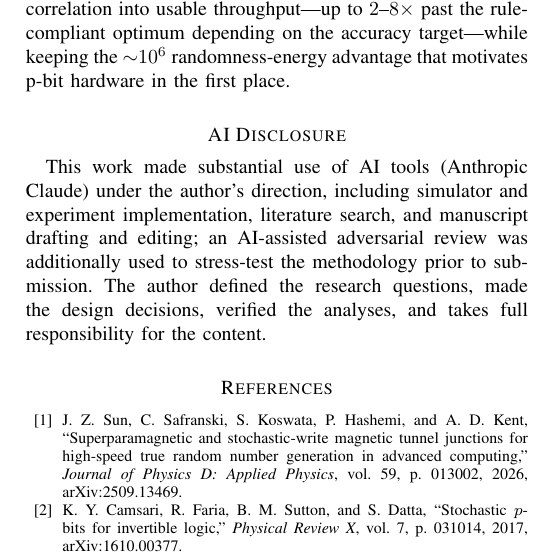
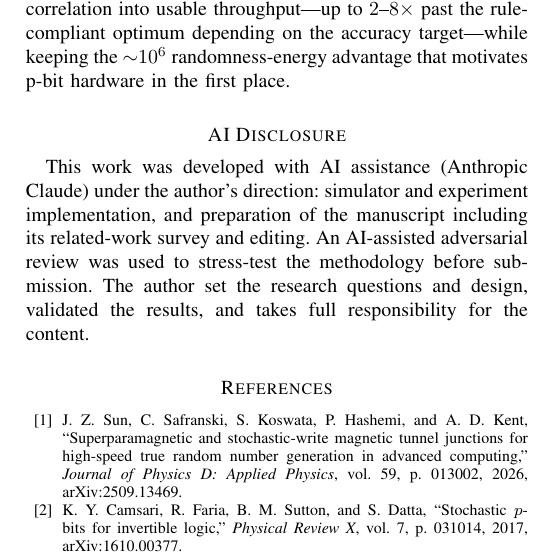
Before and after one commit to mnn31/smtj-sbnn, a LaTeX paper (paper/main.tex): part of one column of page 6 of 6, cut so that both start at the same text. Compiled offline with pdfLaTeX.

Commit message:
tighten AI disclosure wording
Co-Authored-By: Claude Fable 5 <noreply@anthropic.com>

```diff
--- a/paper/main.tex
+++ b/paper/main.tex
@@ -601,13 +601,13 @@ target---while keeping the $\sim$$10^6$ randomness-energy advantage that
 motivates p-bit hardware in the first place.
 
 \section*{AI Disclosure}
-This work made substantial use of AI tools (Anthropic Claude) under the
-author's direction, including simulator and experiment implementation,
-literature search, and manuscript drafting and editing; an AI-assisted
-adversarial review was additionally used to stress-test the methodology
-prior to submission. The author defined the research questions, made the
-design decisions, verified the analyses, and takes full responsibility
-for the content.
+This work was developed with AI assistance (Anthropic Claude) under the
+author's direction: simulator and experiment implementation, and
+preparation of the manuscript including its related-work survey and
+editing. An AI-assisted adversarial review was used to stress-test the
+methodology before submission. The author set the research questions and
+design, validated the results, and takes full responsibility for the
+content.
 
 \bibliographystyle{IEEEtran}
 \bibliography{refs}
```
Also changed, not shown: paper/main.pdf, 2 other files.
